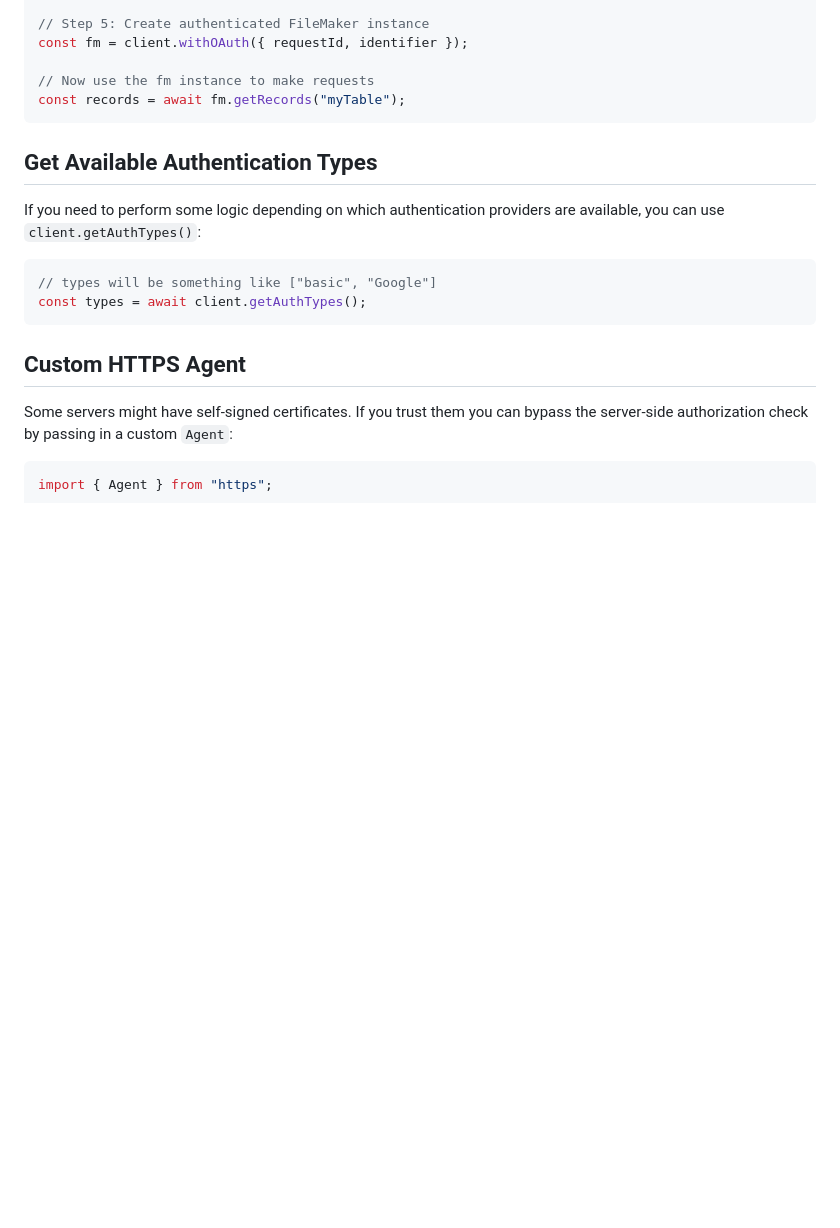
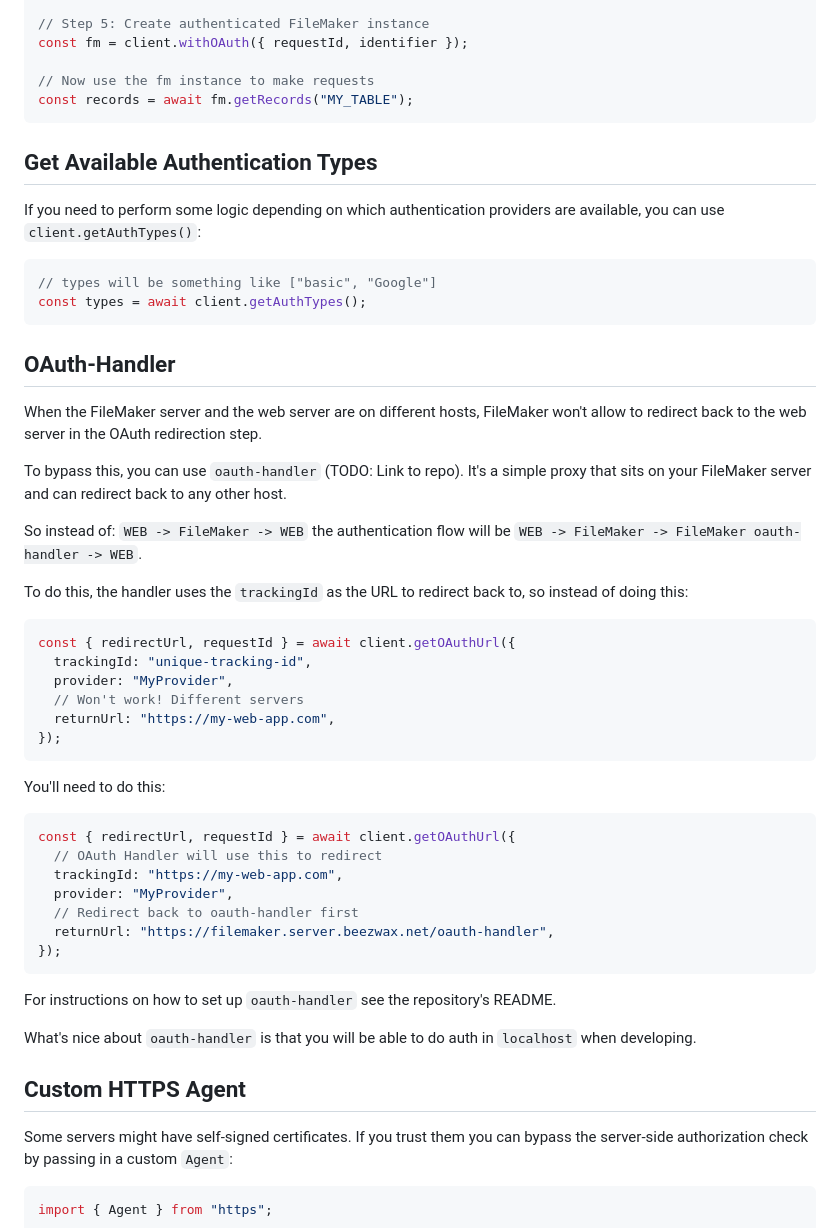
Before and after one commit to beezwax/filemaker-odata, a Markdown page: README.md, the part around the change. GitHub-like rendering; blank space fills up the shorter version.

````diff
--- a/README.md
+++ b/README.md
@@ -68,7 +68,7 @@ const requestId = session.requestId;
 const fm = client.withOAuth({ requestId, identifier });
 
 // Now use the fm instance to make requests
-const records = await fm.getRecords("myTable");
+const records = await fm.getRecords("MY_TABLE");
 ```
 
 ## Get Available Authentication Types
@@ -80,6 +80,47 @@ are available, you can use `client.getAuthTypes()`:
 // types will be something like ["basic", "Google"]
 const types = await client.getAuthTypes();
 ```
+
+## OAuth-Handler
+
+When the FileMaker server and the web server are on different hosts, FileMaker
+won't allow to redirect back to the web server in the OAuth redirection step.
+
+To bypass this, you can use `oauth-handler` (TODO: Link to repo). It's a
+simple proxy that sits on your FileMaker server and can redirect back to any
+other host.
+
+So instead of: `WEB -> FileMaker -> WEB` the authentication flow will be `WEB
+-> FileMaker -> FileMaker oauth-handler -> WEB`.
+
+To do this, the handler uses the `trackingId` as the URL to redirect back to,
+so instead of doing this:
+
+```typescript
+const { redirectUrl, requestId } = await client.getOAuthUrl({
+  trackingId: "unique-tracking-id",
+  provider: "MyProvider",
+  // Won't work! Different servers
+  returnUrl: "https://my-web-app.com",
+});
+```
+
+You'll need to do this:
+
+```typescript
+const { redirectUrl, requestId } = await client.getOAuthUrl({
+  // OAuth Handler will use this to redirect
+  trackingId: "https://my-web-app.com",
+  provider: "MyProvider",
+  // Redirect back to oauth-handler first
+  returnUrl: "https://filemaker.server.beezwax.net/oauth-handler",
+});
+```
+
+For instructions on how to set up `oauth-handler` see the repository's README.
+
+What's nice about `oauth-handler` is that you will be able to do auth in
+`localhost` when developing.
 
 ## Custom HTTPS Agent
 
````
